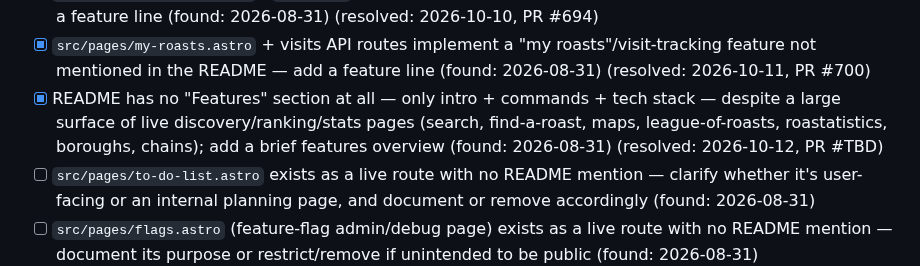
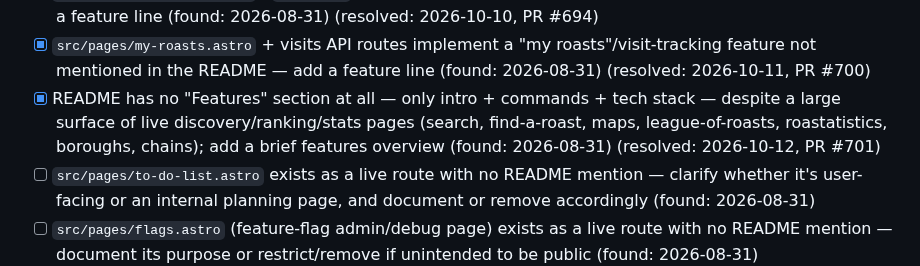
Before and after one commit to jamesthemullet/rdldn, a Markdown page: AUDIT.md, the part around the change. GitHub-like rendering.

Commit message:
docs: record PR number for resolved AUDIT.md item
Co-Authored-By: Claude Sonnet 5 <noreply@anthropic.com>
Claude-Session: https://claude.ai/code/session_01AHceefdYJD12vp9u4wuhXK

```diff
--- a/AUDIT.md
+++ b/AUDIT.md
@@ -113,7 +113,7 @@ audit adds new findings to the bottom of each section and leaves checked items a
 - [x] `src/pages/guessthescore/` implements a full "Guess the Score" game feature with no mention anywhere in the README — add a feature line (found: 2026-08-31)
 - [x] `src/pages/api/wishlist.ts` / `[slug].ts` implement a wishlist feature not mentioned in the README — add a feature line (found: 2026-08-31) (resolved: 2026-10-10, PR #694)
 - [x] `src/pages/my-roasts.astro` + visits API routes implement a "my roasts"/visit-tracking feature not mentioned in the README — add a feature line (found: 2026-08-31) (resolved: 2026-10-11, PR #700)
-- [x] README has no "Features" section at all — only intro + commands + tech stack — despite a large surface of live discovery/ranking/stats pages (search, find-a-roast, maps, league-of-roasts, roastatistics, boroughs, chains); add a brief features overview (found: 2026-08-31) (resolved: 2026-10-12, PR #TBD)
+- [x] README has no "Features" section at all — only intro + commands + tech stack — despite a large surface of live discovery/ranking/stats pages (search, find-a-roast, maps, league-of-roasts, roastatistics, boroughs, chains); add a brief features overview (found: 2026-08-31) (resolved: 2026-10-12, PR #701)
 - [ ] `src/pages/to-do-list.astro` exists as a live route with no README mention — clarify whether it's user-facing or an internal planning page, and document or remove accordingly (found: 2026-08-31)
 - [ ] `src/pages/flags.astro` (feature-flag admin/debug page) exists as a live route with no README mention — document its purpose or restrict/remove if unintended to be public (found: 2026-08-31)
 
```
